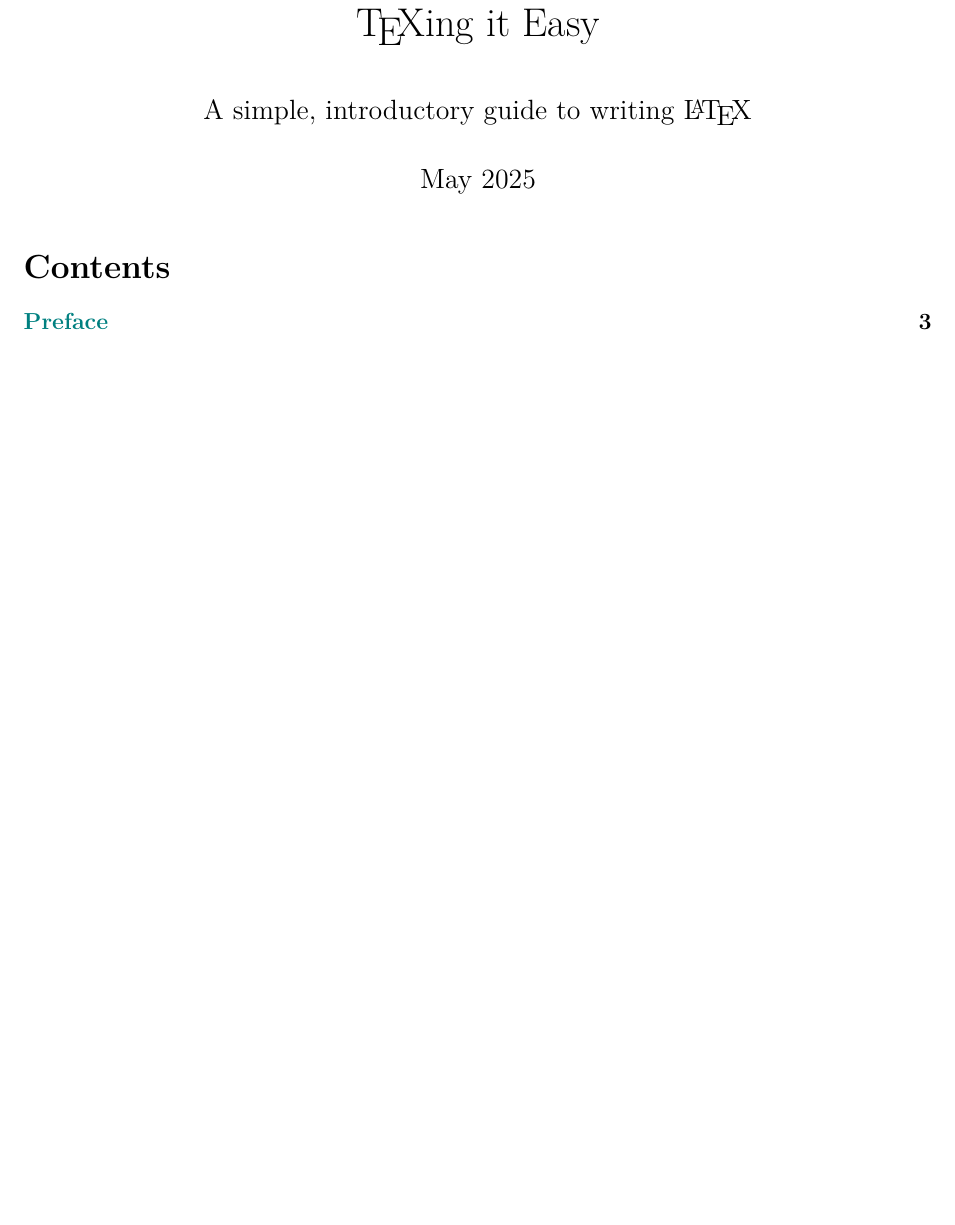
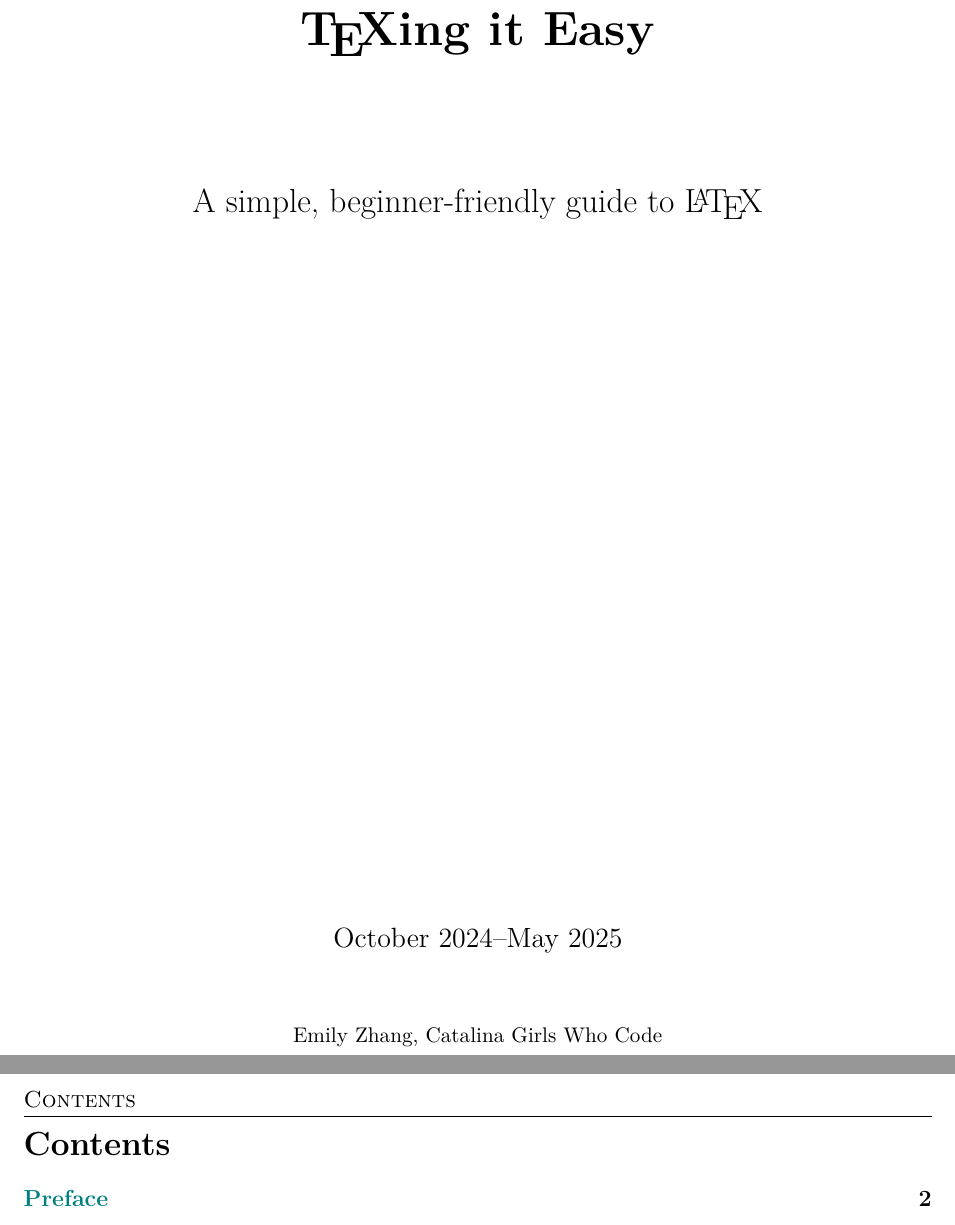
Before and after one commit to leucinemymind/texingiteasy, a LaTeX document (TeXing it Easy/latexproj.tex): part of page 1 of 35 before the commit and two parts of pages 1 and 2 of 35 after it, the two joined at a grey line, cut so that both start at the same text, the shorter picture padded with empty space. Compiled offline with pdfLaTeX.

Commit message:
titlepage

```diff
--- a/TeXing it Easy/latexproj.tex
+++ b/TeXing it Easy/latexproj.tex
@@ -44,14 +44,20 @@
 \right)} % more examples
 \newcommand{\textR}{\(\displaystyle 0.0821 \: \frac{\mathrm{L} \cdot \mathrm{atm}}{\mathrm{mol} \cdot \mathrm{K}} \)} % even more examples
 
-% tad
-\title{\TeX ing it Easy}
-\author{A simple, introductory guide to writing \LaTeX}
-\date{May 2025}
-
 \begin{document}
 
-\maketitle
+\begin{titlepage}
+    \centering
+    \vspace*{2cm}
+    {\Huge \bfseries \TeX ing it Easy\par}
+    \vspace{2cm}
+    {\Large A simple, beginner-friendly guide to \LaTeX \par}
+    \vfill
+    {\large October 2024--May 2025\par}
+    \vspace{1cm}
+    {\small Emily Zhang, Catalina Girls Who Code\par}
+    \vspace{1cm}
+\end{titlepage}
 
 \tableofcontents
 
```
Also changed, not shown: TeXing it Easy/latexproj.pdf.
